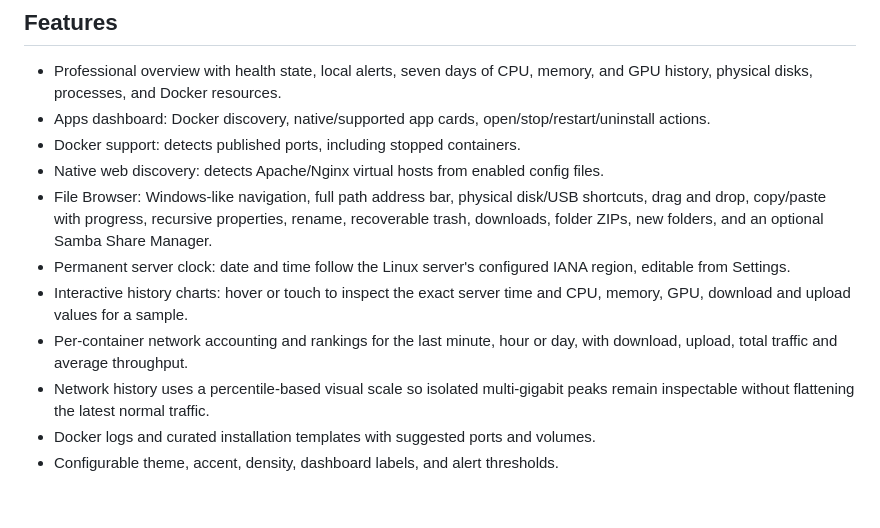
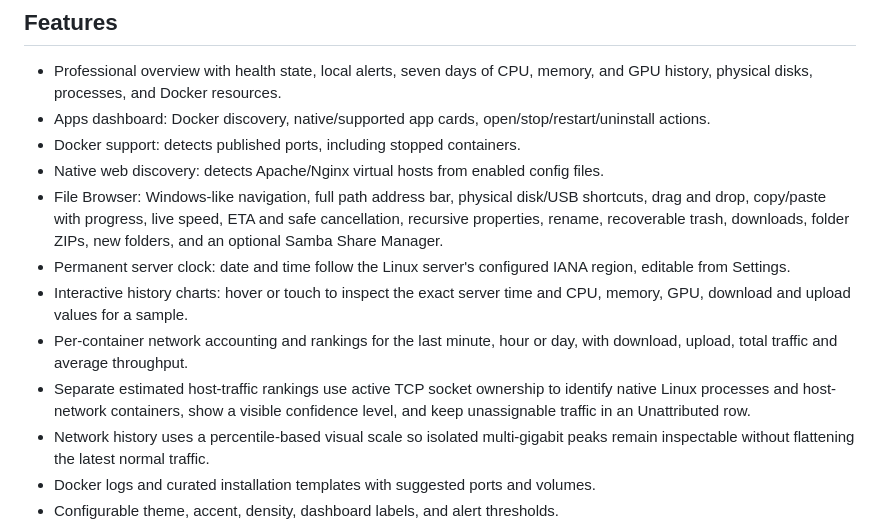
Before and after one commit to flotron/homestart, a Markdown page: README.md, the part around the change. Drawn GitHub-style; blank space fills up the shorter version.

Commit message:
Publish host bandwidth and copy improvements

```diff
--- a/README.md
+++ b/README.md
@@ -26,13 +26,16 @@ and apply local or GitHub release updates without bundling private runtime data.
 - Apps dashboard: Docker discovery, native/supported app cards, open/stop/restart/uninstall actions.
 - Docker support: detects published ports, including stopped containers.
 - Native web discovery: detects Apache/Nginx virtual hosts from enabled config files.
-- File Browser: Windows-like navigation, full path address bar, physical disk/USB shortcuts, drag and drop, copy/paste with progress, recursive properties, rename, recoverable trash, downloads, folder ZIPs, new folders, and an optional Samba Share Manager.
+- File Browser: Windows-like navigation, full path address bar, physical disk/USB shortcuts, drag and drop, copy/paste with progress, live speed, ETA and safe cancellation, recursive properties, rename, recoverable trash, downloads, folder ZIPs, new folders, and an optional Samba Share Manager.
 - Permanent server clock: date and time follow the Linux server's configured
   IANA region, editable from Settings.
 - Interactive history charts: hover or touch to inspect the exact server time
   and CPU, memory, GPU, download and upload values for a sample.
 - Per-container network accounting and rankings for the last minute, hour or
   day, with download, upload, total traffic and average throughput.
+- Separate estimated host-traffic rankings use active TCP socket ownership to
+  identify native Linux processes and host-network containers, show a visible
+  confidence level, and keep unassignable traffic in an Unattributed row.
 - Network history uses a percentile-based visual scale so isolated multi-gigabit
   peaks remain inspectable without flattening the latest normal traffic.
 - Docker logs and curated installation templates with suggested ports and volumes.
```
